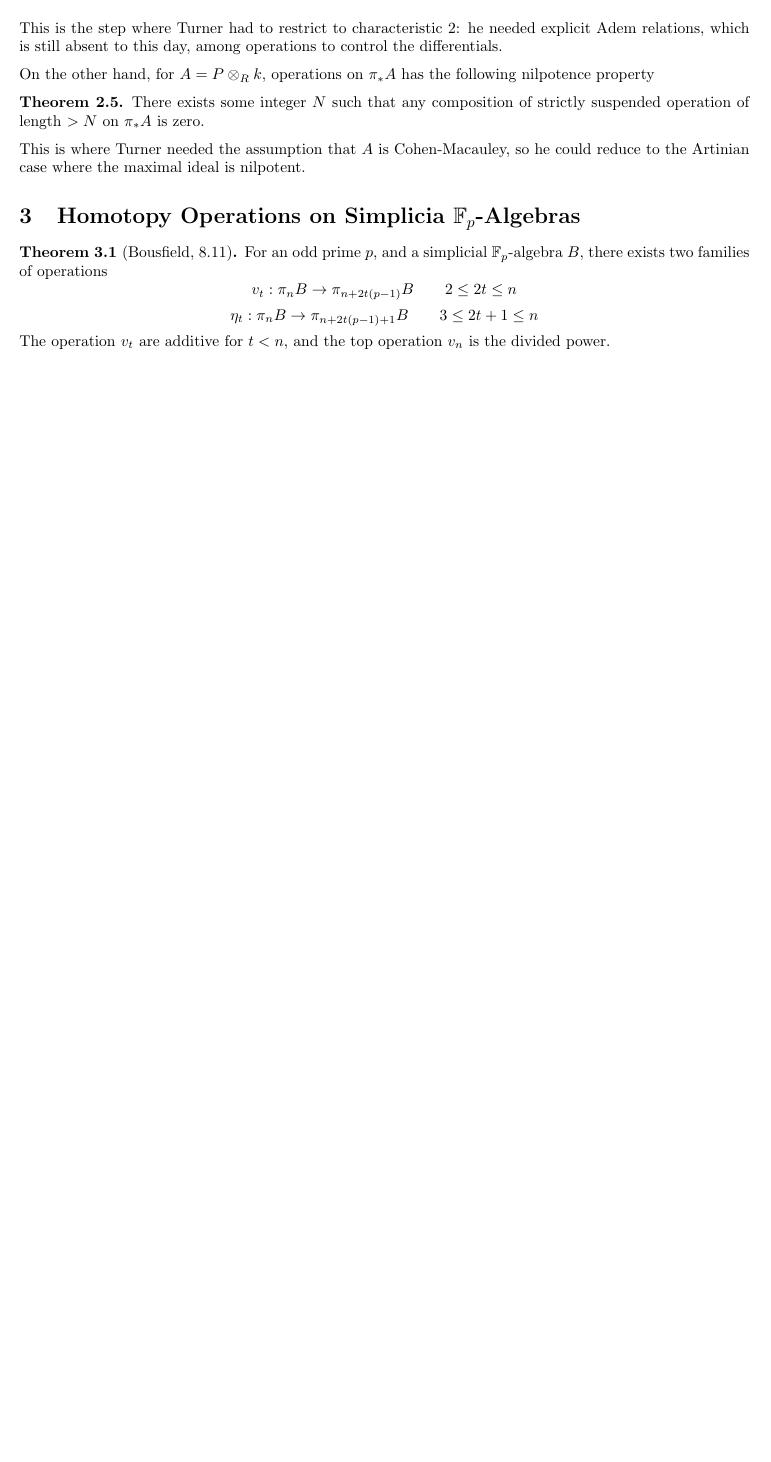
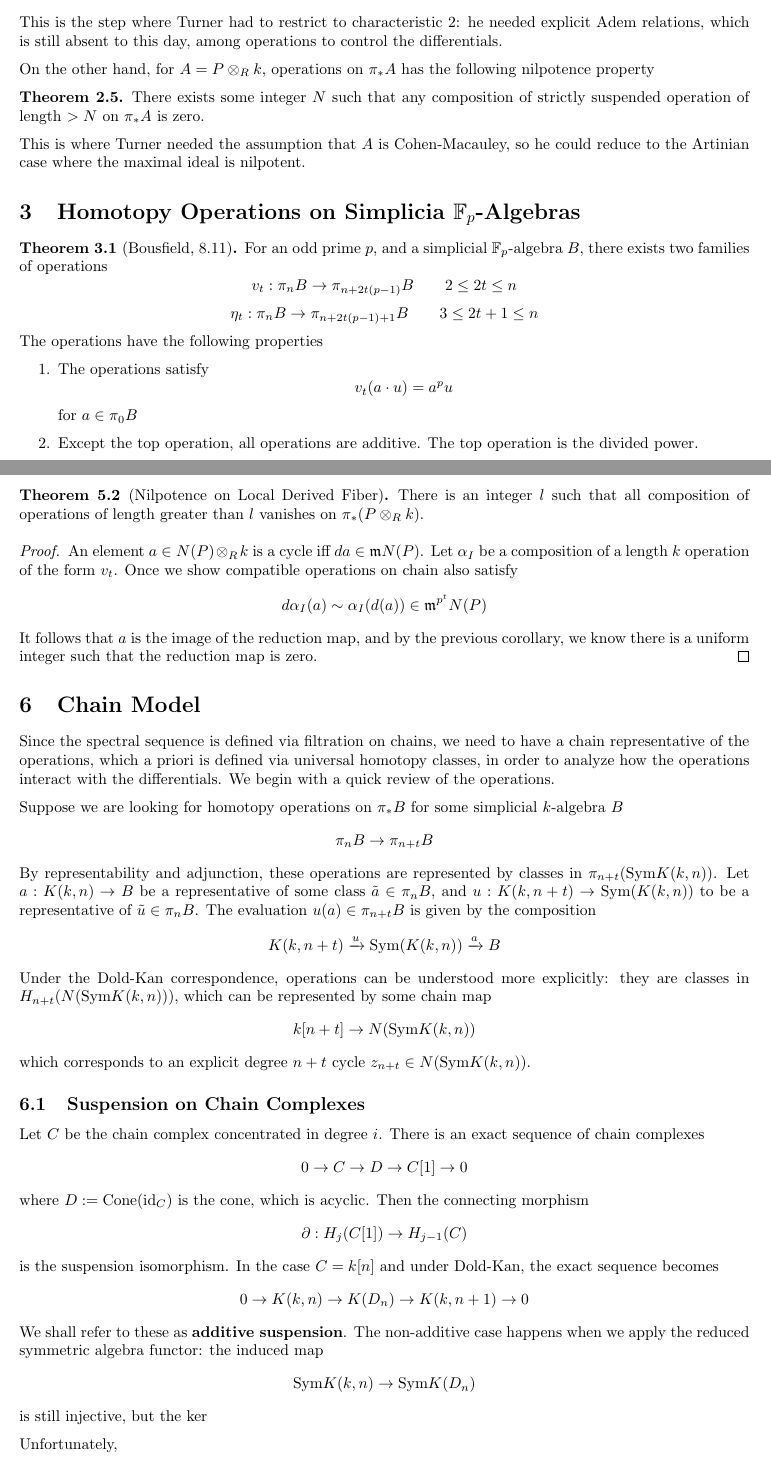
Before and after one commit to davidzzz0331/Deformation_Theory_Project, a LaTeX document (Rigidity of Contangent Complex at Odd Primes.tex): part of page 3 of 6 before the commit and two parts of pages 3 and 6 of 7 after it, the two joined at a grey line, cut so that both start at the same text, the shorter picture padded with empty space. Compiled offline with pdfLaTeX.

Commit message:
Edit suspension

```diff
--- a/Rigidity of Contangent Complex at Odd Primes.tex
+++ b/Rigidity of Contangent Complex at Odd Primes.tex
@@ -156,7 +156,18 @@ This is where Turner needed the assumption that $A$ is Cohen-Macauley, so he cou
     For an odd prime $p$, and a simplicial $\mathbb{F}_p$-algebra $B$, there exists two families of operations
     \[v_t: \pi_n B\to \pi_{n+2t(p-1)}B \quad \quad 2\leq 2t\leq n \]
     \[\eta_t: \pi_n B\to \pi_{n+2t(p-1)+1}B \quad \quad 3\leq 2t+1\leq n \]
-The operation $v_t$ are additive for $t< n$, and the top operation $v_n$ is the divided power.
+The operations have the following properties
+\begin{enumerate}
+    \item The operations satisfy
+    \[v_t(a\cdot u)=a^p u\]
+    for $a\in \pi_0B$
+    \item Except the top operation, all operations are additive. The top operation is the divided power.
+\end{enumerate}
+
+
+
+
+
 
 
 
@@ -293,6 +308,85 @@ For a fixed ideal $J\subseteq R$, there is a uniform integer $h\geq 0$ such that
     \[\Tor_i^R(M;R/\mathfrak{m}^q)\to \Tor_i^R(M;k) \]
     is zero.
 \end{corollary}
+
+
+\begin{theorem}[Nilpotence on Local Derived Fiber]
+    There is an integer $l$ such that all composition of operations of length greater than $l$ vanishes on $\pi_* (P\otimes_R k)$.
+\end{theorem}
+\begin{proof}
+    An element $a\in N(P)\otimes_R k$ is a cycle iff $da\in \mathfrak{m}N(P)$. Let $\alpha_I$ be a composition of a length $k$ operation of the form $v_t$. Once we show compatible operations on chain also satisfy
+    \[d\alpha_I(a)\sim \alpha_I(d(a))\in \mathfrak{m}^{p^t}N(P)\]
+    It follows that $a$ is the image of the reduction map, and by the previous corollary, we know there is a uniform integer such that the reduction map is zero.
+\end{proof}
+
+
+
+
+
+\section{Chain Model}
+Since the spectral sequence is defined via filtration on chains, we need to have a chain representative of the operations, which a priori is defined via universal homotopy classes, in order to analyze how the operations interact with the differentials. We begin with a quick review of the operations.
+
+Suppose we are looking for homotopy operations on $\pi_*B$ for some simplicial $k$-algebra $B$
+\[\pi_n B\to \pi_{n+t}B\]
+By representability and adjunction, these operations are represented by classes in $\pi_{n+t}(\Sym K(k,n))$. Let $a: K(k,n)\to B$ be a representative of some class $\tilde{a}\in \pi_n B$, and $u: K(k,n+t)\to\Sym(K(k,n))$ to be a representative of $\tilde{u}\in \pi_n B$. The evaluation $u(a)\in \pi_{n+t}B$ is given by the composition
+\[K(k,n+t)\xrightarrow{u} \Sym(K(k,n))\xrightarrow{a} B\]
+Under the Dold-Kan correspondence, operations can be understood more explicitly: they are classes in $H_{n+t}(N(\Sym K(k,n)))$, which can be represented by some chain map
+\[k[n+t]\to N(\Sym K(k,n))\]
+which corresponds to an explicit degree $n+t$ cycle $z_{n+t}\in N(\Sym K(k,n))$.
+
+\subsection{Suspension on Chain Complexes}
+
+Let $C$ be the chain complex concentrated in degree $i$. There is an exact sequence of chain complexes
+\[0\to C\to D\to C[1]\to 0\]
+where $D:= \textrm{Cone}(\id_{C})$ is the cone, which is acyclic. Then the connecting morphism
+\[\partial: H_{j}(C[1])\to H_{j-1}(C) \]
+is the suspension isomorphism. In the case $C=k[n]$ and under Dold-Kan, the exact sequence becomes
+\[0\to K(k,n)\to K(D_n)\to K(k,n+1)\to 0\]
+We shall refer to these as \textbf{additive suspension}. The non-additive case happens when we apply the reduced symmetric algebra functor: the induced map
+\[\Sym K(k,n)\to \Sym K(D_n)\]
+is still injective, but the ker
+
+
+
+
+Unfortunately,
+
+
+
+
+
+
+
+
+
+
+
+
+
+
+
+
+
+
+
+
+
+
+
+
+
+
+
+
+
+
+
+
+
+
+
+
+
 
 
 
```
Also changed, not shown: Rigidity of Contangent Complex at Odd Primes.pdf, Rigidity of Contangent Complex at Odd Primes.tex (4 more changed lines), 7 other files.
